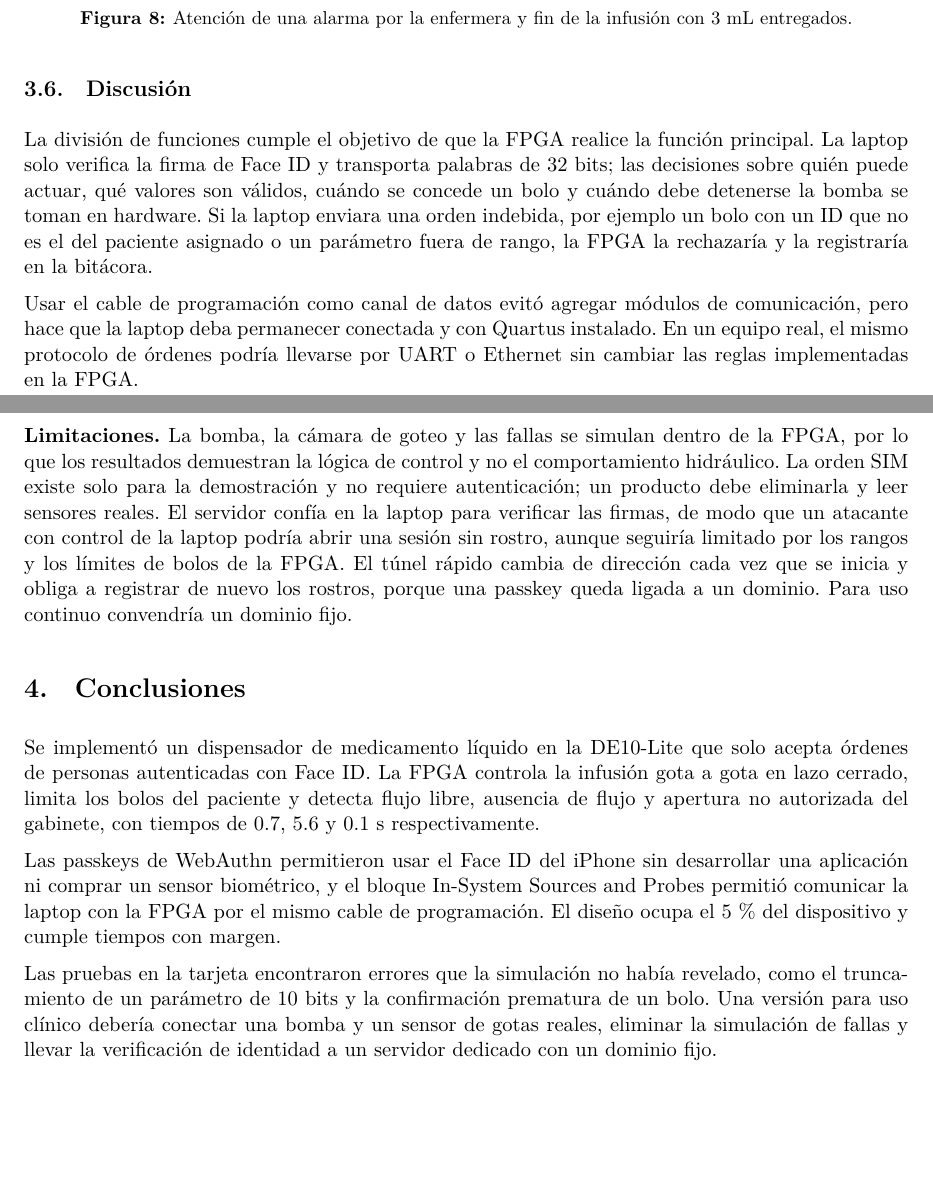
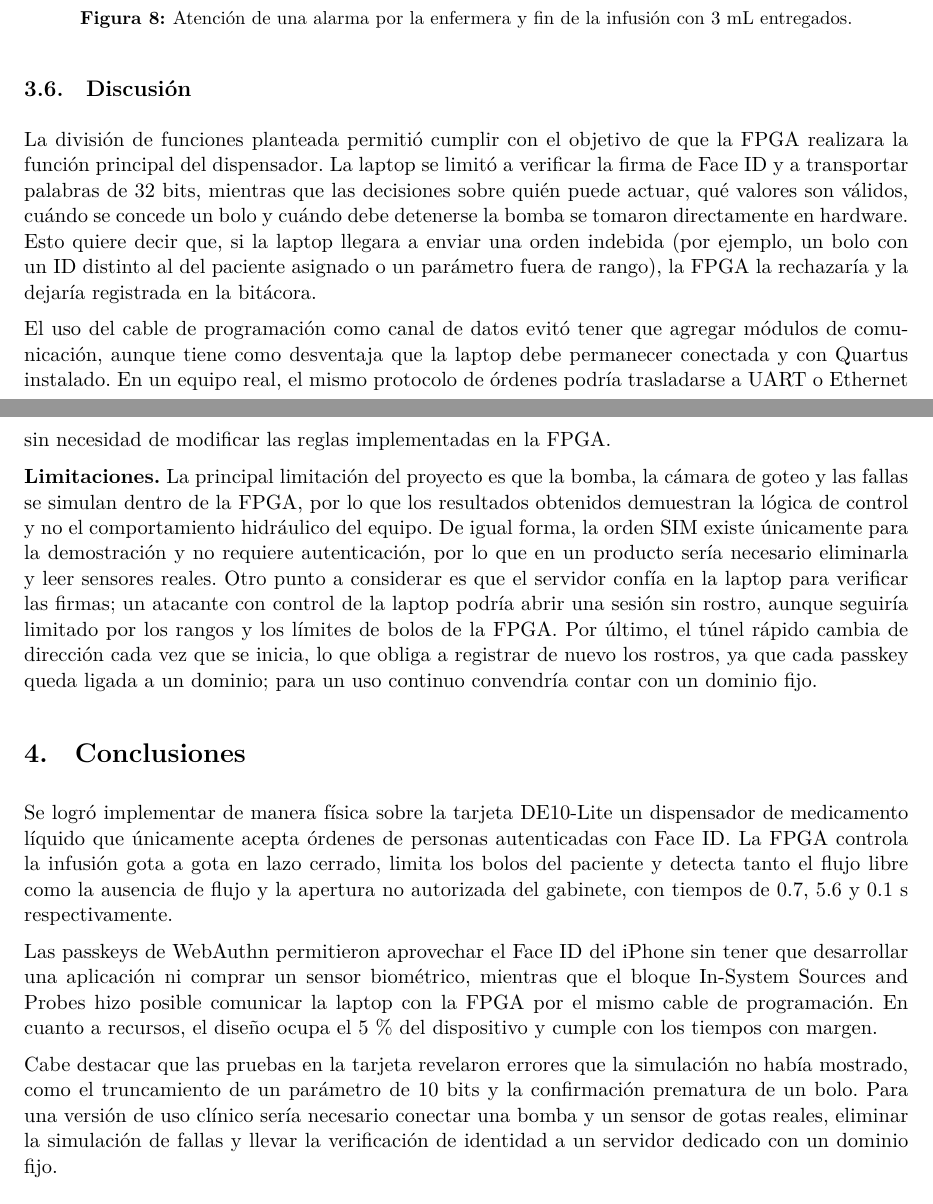
Before and after one commit to CrazzyCoderHacker/dispensador-fpga-faceid, a LaTeX document (reporte/reporte.tex): two parts of pages 11 and 12 of 13, joined at a grey line, cut so that both start at the same text, the shorter picture padded with empty space. Compiled offline with XeLaTeX.

Commit message:
reporte: redaccion de discusion y conclusiones

```diff
--- a/reporte/reporte.tex
+++ b/reporte/reporte.tex
@@ -367,19 +367,19 @@ La Figura~\ref{fig:cierre} muestra la alarma atendida por la enfermera y el fin
 \end{figure}
 
 \subsection{Discusión}
-La división de funciones cumple el objetivo de que la FPGA realice la función principal. La laptop solo verifica la firma de Face ID y transporta palabras de 32 bits; las decisiones sobre quién puede actuar, qué valores son válidos, cuándo se concede un bolo y cuándo debe detenerse la bomba se toman en hardware. Si la laptop enviara una orden indebida, por ejemplo un bolo con un ID que no es el del paciente asignado o un parámetro fuera de rango, la FPGA la rechazaría y la registraría en la bitácora.
+La división de funciones planteada permitió cumplir con el objetivo de que la FPGA realizara la función principal del dispensador. La laptop se limitó a verificar la firma de Face ID y a transportar palabras de 32 bits, mientras que las decisiones sobre quién puede actuar, qué valores son válidos, cuándo se concede un bolo y cuándo debe detenerse la bomba se tomaron directamente en hardware. Esto quiere decir que, si la laptop llegara a enviar una orden indebida (por ejemplo, un bolo con un ID distinto al del paciente asignado o un parámetro fuera de rango), la FPGA la rechazaría y la dejaría registrada en la bitácora.
 
-Usar el cable de programación como canal de datos evitó agregar módulos de comunicación, pero hace que la laptop deba permanecer conectada y con Quartus instalado. En un equipo real, el mismo protocolo de órdenes podría llevarse por UART o Ethernet sin cambiar las reglas implementadas en la FPGA.
+El uso del cable de programación como canal de datos evitó tener que agregar módulos de comunicación, aunque tiene como desventaja que la laptop debe permanecer conectada y con Quartus instalado. En un equipo real, el mismo protocolo de órdenes podría trasladarse a UART o Ethernet sin necesidad de modificar las reglas implementadas en la FPGA.
 
-\textbf{Limitaciones.} La bomba, la cámara de goteo y las fallas se simulan dentro de la FPGA, por lo que los resultados demuestran la lógica de control y no el comportamiento hidráulico. La orden SIM existe solo para la demostración y no requiere autenticación; un producto debe eliminarla y leer sensores reales. El servidor confía en la laptop para verificar las firmas, de modo que un atacante con control de la laptop podría abrir una sesión sin rostro, aunque seguiría limitado por los rangos y los límites de bolos de la FPGA. El túnel rápido cambia de dirección cada vez que se inicia y obliga a registrar de nuevo los rostros, porque una passkey queda ligada a un dominio. Para uso continuo convendría un dominio fijo.
+\textbf{Limitaciones.} La principal limitación del proyecto es que la bomba, la cámara de goteo y las fallas se simulan dentro de la FPGA, por lo que los resultados obtenidos demuestran la lógica de control y no el comportamiento hidráulico del equipo. De igual forma, la orden SIM existe únicamente para la demostración y no requiere autenticación, por lo que en un producto sería necesario eliminarla y leer sensores reales. Otro punto a considerar es que el servidor confía en la laptop para verificar las firmas; un atacante con control de la laptop podría abrir una sesión sin rostro, aunque seguiría limitado por los rangos y los límites de bolos de la FPGA. Por último, el túnel rápido cambia de dirección cada vez que se inicia, lo que obliga a registrar de nuevo los rostros, ya que cada passkey queda ligada a un dominio; para un uso continuo convendría contar con un dominio fijo.
 
 % =============================================================== 4 CONCLUSIONES
 \section{Conclusiones}\label{sec:conclusiones}
-Se implementó un dispensador de medicamento líquido en la DE10-Lite que solo acepta órdenes de personas autenticadas con Face ID. La FPGA controla la infusión gota a gota en lazo cerrado, limita los bolos del paciente y detecta flujo libre, ausencia de flujo y apertura no autorizada del gabinete, con tiempos de 0.7, 5.6 y 0.1~s respectivamente.
+Se logró implementar de manera física sobre la tarjeta DE10-Lite un dispensador de medicamento líquido que únicamente acepta órdenes de personas autenticadas con Face ID. La FPGA controla la infusión gota a gota en lazo cerrado, limita los bolos del paciente y detecta tanto el flujo libre como la ausencia de flujo y la apertura no autorizada del gabinete, con tiempos de 0.7, 5.6 y 0.1~s respectivamente.
 
-Las passkeys de WebAuthn permitieron usar el Face ID del iPhone sin desarrollar una aplicación ni comprar un sensor biométrico, y el bloque In-System Sources and Probes permitió comunicar la laptop con la FPGA por el mismo cable de programación. El diseño ocupa el 5\,\% del dispositivo y cumple tiempos con margen.
+Las passkeys de WebAuthn permitieron aprovechar el Face ID del iPhone sin tener que desarrollar una aplicación ni comprar un sensor biométrico, mientras que el bloque In-System Sources and Probes hizo posible comunicar la laptop con la FPGA por el mismo cable de programación. En cuanto a recursos, el diseño ocupa el 5\,\% del dispositivo y cumple con los tiempos con margen.
 
-Las pruebas en la tarjeta encontraron errores que la simulación no había revelado, como el truncamiento de un parámetro de 10 bits y la confirmación prematura de un bolo. Una versión para uso clínico debería conectar una bomba y un sensor de gotas reales, eliminar la simulación de fallas y llevar la verificación de identidad a un servidor dedicado con un dominio fijo.
+Cabe destacar que las pruebas en la tarjeta revelaron errores que la simulación no había mostrado, como el truncamiento de un parámetro de 10 bits y la confirmación prematura de un bolo. Para una versión de uso clínico sería necesario conectar una bomba y un sensor de gotas reales, eliminar la simulación de fallas y llevar la verificación de identidad a un servidor dedicado con un dominio fijo.
 
 % =============================================================== REFERENCIAS
 \begin{thebibliography}{99}
```
Also changed, not shown: reporte/reporte.pdf, 1 other file.
